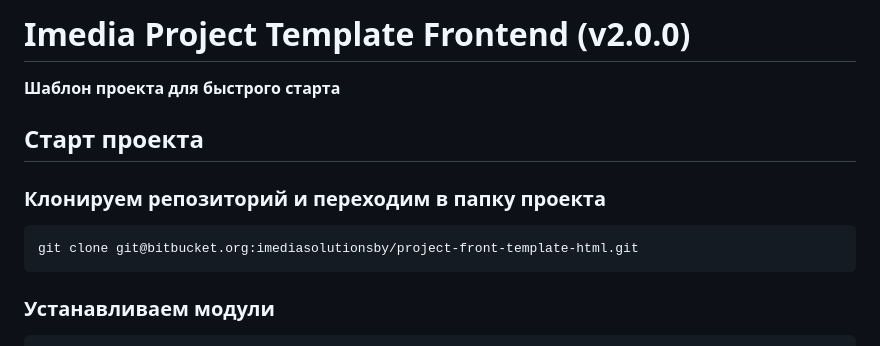
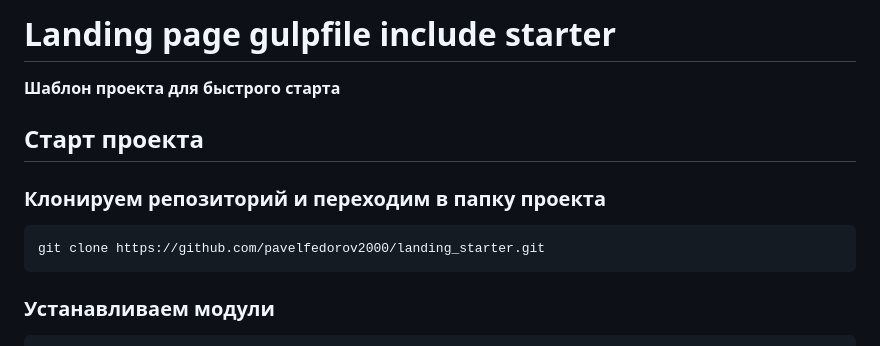
Before and after one commit to pavelfedorov2000/landing_starter, a Markdown page: README.md, the part around the change. Rendered like a GitHub page.

````diff
--- a/README.md
+++ b/README.md
@@ -1,11 +1,11 @@
-# Imedia Project Template Frontend (v2.0.0)
+# Landing page gulpfile include starter
 **Шаблон проекта для быстрого старта**
 
 ## Старт проекта
 
 ### Клонируем репозиторий и переходим в папку проекта
 ```
-git clone git@bitbucket.org:imediasolutionsby/project-front-template-html.git
+git clone https://github.com/pavelfedorov2000/landing_starter.git
 ```
 
 ### Устанавливаем модули
````
